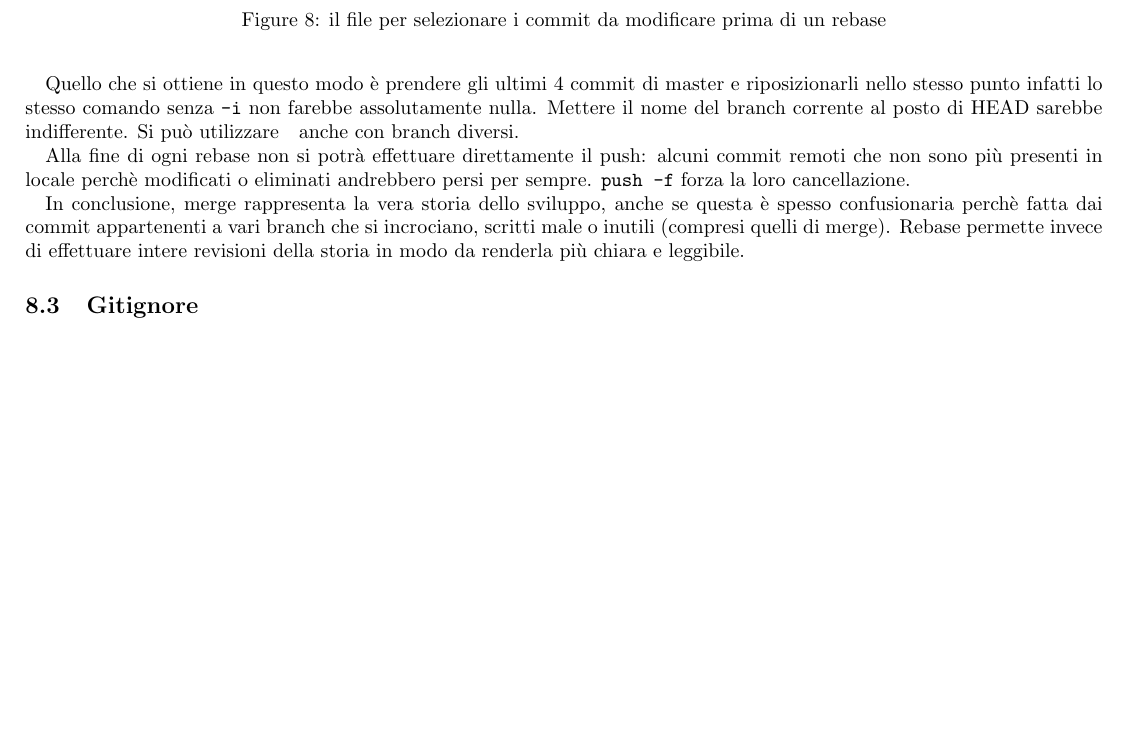
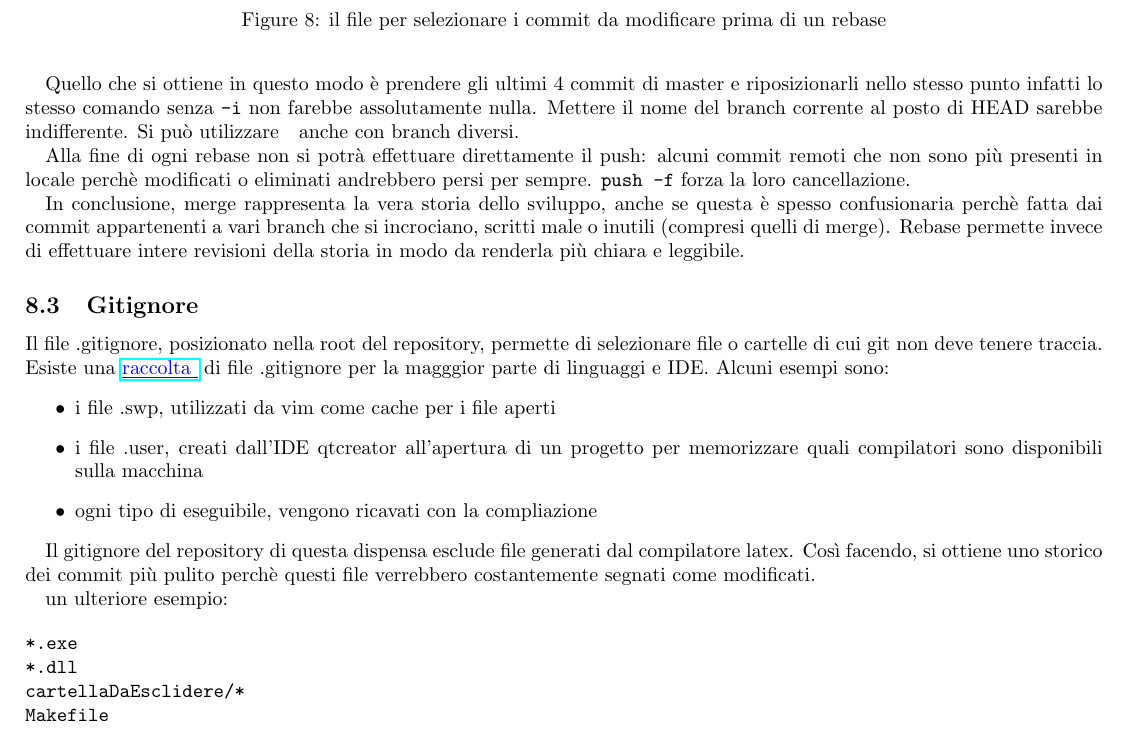
Before and after one commit to Stivvo/GitNoob2Pro, a LaTeX document (git.tex): part of page 17 of 18 before the commit and part of page 17 of 19 after it, cut so that both start at the same text, the shorter picture padded with empty space. Compiled offline with pdfLaTeX.

Commit message:
gitignore

```diff
--- a/git.tex
+++ b/git.tex
@@ -1036,6 +1036,30 @@ Rebase permette invece di effettuare intere revisioni della storia in modo da
 renderla più chiara e leggibile.
 
 \subsection{Gitignore}
+Il file .gitignore, posizionato nella root del repository, permette di
+selezionare file o cartelle di cui git non deve tenere traccia.
+Esiste una
+\link{https://github.com/github/gitignore}{raccolta }
+di file .gitignore per la magggior parte di linguaggi e IDE. Alcuni esempi sono:
+\begin{itemize}
+    \item i file .swp, utilizzati da vim come cache per i file aperti
+    \item i file .user, creati dall'IDE qtcreator all'apertura di un progetto per
+        memorizzare quali compilatori sono disponibili sulla macchina
+    \item ogni tipo di eseguibile, vengono ricavati con la compliazione
+\end{itemize}
+
+Il gitignore del repository di questa dispensa esclude file generati dal
+compilatore latex. Così facendo, si ottiene uno storico dei commit più pulito
+perchè questi file verrebbero costantemente segnati come modificati.
+
+un ulteriore esempio:
+
+\begin{verbatim}
+*.exe
+*.dll
+cartellaDaEsclidere/*
+Makefile
+\end{verbatim}
 
 \section{fonti, link utuli}
 
```
Also changed, not shown: git.pdf.
